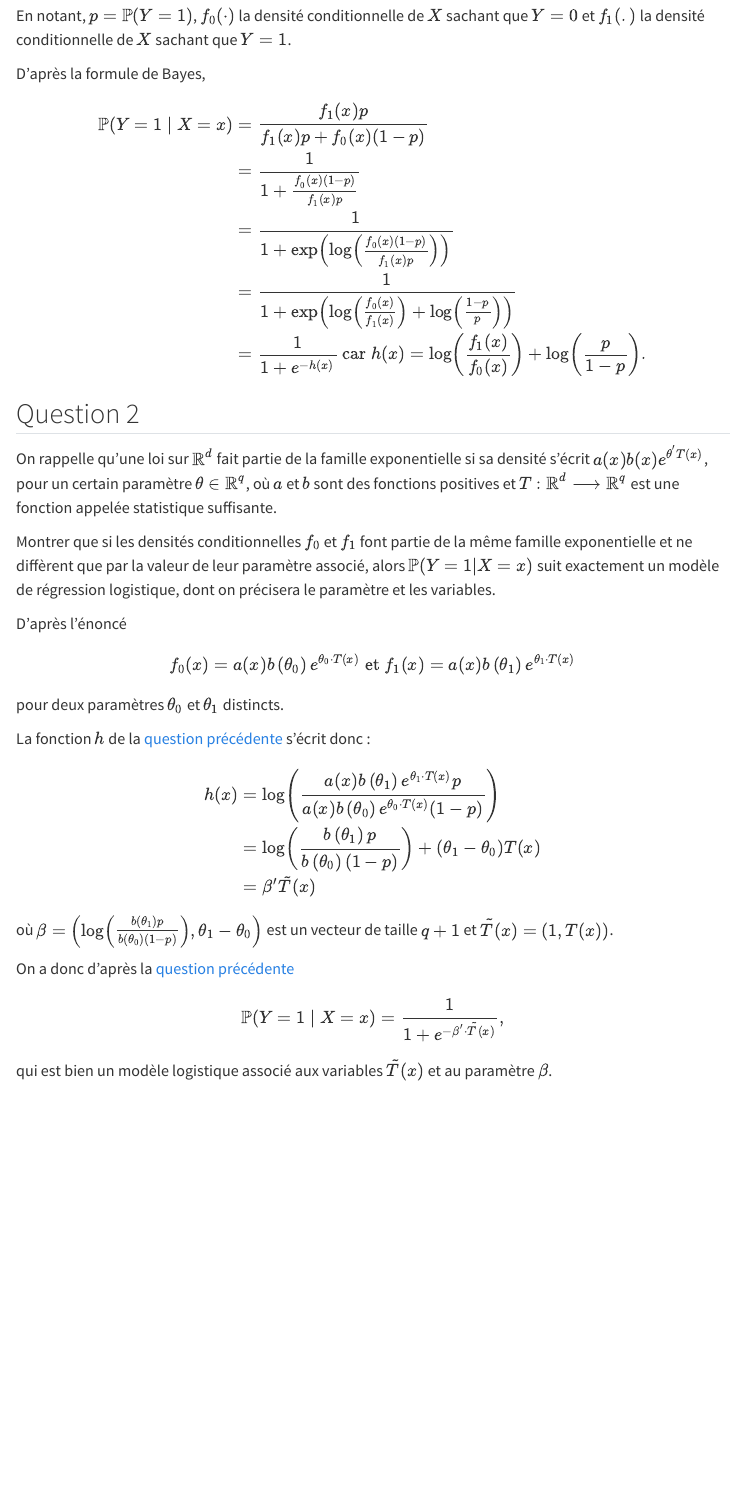
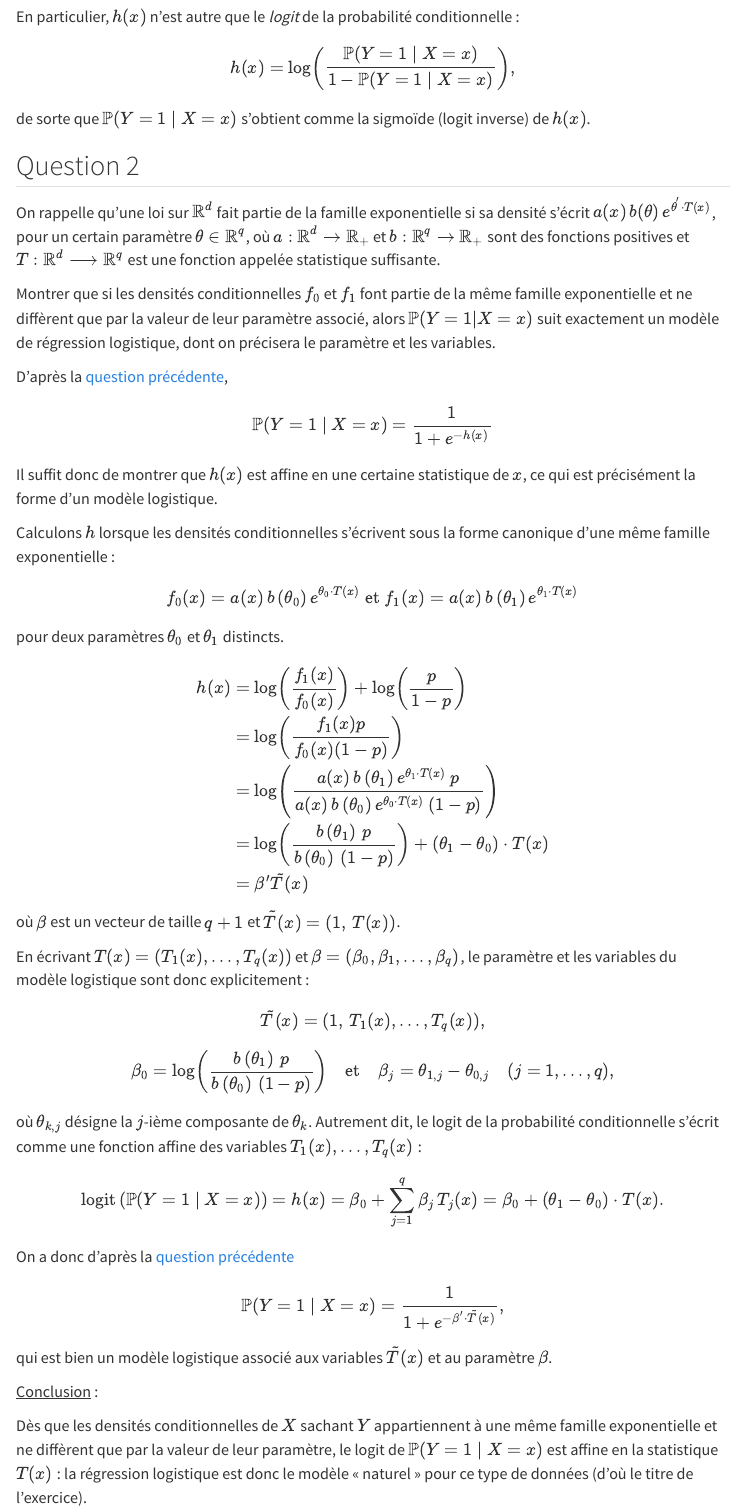
Before and after one commit to stroppycow/td-lm-ensai, a Quarto document (posts/td/td6-exo2.qmd): the page in a window 1100 px wide, from 570 px down before the commit and from 920 px down after it. Rendered offline with R 4.5, knitr and Pandoc in place of Quarto, with nearby package versions; drawn as R Markdown's standard HTML page in place of the format the file asks for; menus at the side of the page are left out.

Commit message:
Exo 2-3 TD6

```diff
--- a/posts/td/td6-exo2.qmd
+++ b/posts/td/td6-exo2.qmd
@@ -54,10 +54,6 @@ $$
 
 ::: answer
 
-En notant, $p =  \mathbb{P}(Y = 1)$, $f_0(\cdot)$ la densité conditionnelle de $X$
-sachant que $Y = 0$ et $f_1(.)$ la densité conditionnelle de $X$ sachant
-que $Y = 1$.
-
 D'après la formule de Bayes,
 
 $$
@@ -71,6 +67,12 @@ $$
 \end{aligned}
 $$
 
+En particulier, $h(x)$ n'est autre que le *logit* de la probabilité
+conditionnelle :
+$$h(x)=\log\left(\frac{\mathbb{P}(Y=1 \mid X=x)}{1-\mathbb{P}(Y=1 \mid X=x)}\right),$$
+de sorte que $\mathbb{P}(Y=1 \mid X=x)$ s'obtient comme la sigmoïde
+(logit inverse) de $h(x)$.
+
 :::
 
 :::
@@ -78,8 +80,8 @@ $$
 ## Question 2
 
 On rappelle qu’une loi sur $\mathbb{R}^d$ fait partie de la famille exponentielle si sa densité
-s’écrit $a(x)b(x)e^{\theta^{'}T(x)}$, pour un certain paramètre
-$\theta \in \mathbb{R}^q$, où $a$ et $b$ sont des fonctions positives
+s’écrit $a(x)\,b(\theta)\,e^{\theta^{'}\cdot T(x)}$, pour un certain paramètre
+$\theta \in \mathbb{R}^q$, où $a : \mathbb{R}^d \to \mathbb{R}_+$ et $b : \mathbb{R}^q \to \mathbb{R}_+$ sont des fonctions positives
 et $T : \mathbb{R}^d \longrightarrow \mathbb{R}^q$ est une fonction
 appelée statistique suffisante.
 
@@ -92,25 +94,50 @@ dont on précisera le paramètre et les variables.
 
 ::: answer
 
-D'après l'énoncé
-$$f_0(x)=a(x) b\left(\theta_0\right) e^{\theta_0 \cdot T(x)} \textrm{ et }
-f_1(x)=a(x) b\left(\theta_1\right) e^{\theta_1 \cdot T(x)}$$
+
+D'après la [question précédente](#question-1),
+
+$$\mathbb{P}(Y=1 \mid X=x)=\frac{1}{1+e^{-h(x)}}$$
+
+Il suffit donc de montrer que
+$h(x)$ est affine en une certaine statistique de $x$, ce qui est
+précisément la forme d'un modèle logistique.
+
+Calculons $h$ lorsque les densités conditionnelles s'écrivent sous la forme
+canonique d'une même famille exponentielle :
+
+$$f_0(x)=a(x)\, b\left(\theta_0\right) e^{\theta_0 \cdot T(x)} \textrm{ et }
+f_1(x)=a(x)\, b\left(\theta_1\right) e^{\theta_1 \cdot T(x)}$$
+
 
 pour deux paramètres $\theta_0$ et $\theta_1$ distincts.
 
-La fonction $h$ de la [question précédente](#question-1) s'écrit donc :
 
 $$
 \begin{align*}
-h(x)&=\log\left(\frac{a(x) b\left(\theta_1\right) e^{\theta_1 \cdot T(x)}p}{a(x) b\left(\theta_0\right) e^{\theta_0 \cdot T(x)}(1-p)}\right) \\
-&= \log\left(\frac{b\left(\theta_1\right)p}{b\left(\theta_0\right)(1-p)} \right)+(\theta_1-\theta_0)T(x) \\
-&= \beta'\tilde{T}(x)
+h(x) &= \log\left(\frac{f_1(x)}{f_0(x)}\right)+\log\left(\frac{p}{1-p}\right) \\
+&=\log\left(\frac{f_1(x)p}{f_0(x)(1-p)}\right) \\
+&=\log\left(\frac{a(x)\, b\left(\theta_1\right) e^{\theta_1 \cdot T(x)}\,p}{a(x)\, b\left(\theta_0\right) e^{\theta_0 \cdot T(x)}\,(1-p)}\right) \\
+&= \log\left(\frac{b\left(\theta_1\right)\,p}{b\left(\theta_0\right)\,(1-p)} \right)+(\theta_1-\theta_0)\cdot T(x) \\
+&= \beta^{\prime}\tilde{T}(x)
 \end{align*}
 $$
 
-où
-$\beta=\left(\log\left(\frac{b\left(\theta_1\right) p}{b\left(\theta_0\right)(1-p)}\right), \theta_1-\theta_0\right)$
-est un vecteur de taille $q+1$ et $\tilde{T}(x)=(1, T(x))$.
+où $\beta$ est un vecteur de taille $q+1$ et $\tilde{T}(x)=(1,\, T(x))$.
+
+En écrivant $T(x) = (T_1(x), \dots, T_q(x))$ et
+$\beta = (\beta_0, \beta_1, \dots, \beta_q)$, le paramètre et les
+variables du modèle logistique sont donc explicitement :
+$$\tilde{T}(x) = (1,\, T_1(x), \dots, T_q(x)),$$
+$$\beta_0 = \log\left(\frac{b\left(\theta_1\right)\,p}{b\left(\theta_0\right)\,(1-p)}\right)
+\quad\text{et}\quad
+\beta_j = \theta_{1,j} - \theta_{0,j} \quad (j = 1, \dots, q),$$
+où $\theta_{k,j}$ désigne la $j$-ième composante de $\theta_k$. Autrement
+dit, le logit de la probabilité conditionnelle s'écrit comme une fonction
+affine des variables $T_1(x), \dots, T_q(x)$ :
+$$\textrm{logit}\left(\mathbb{P}(Y=1 \mid X=x)\right) = h(x)
+= \beta_0 + \sum_{j=1}^{q} \beta_j\, T_j(x)
+= \beta_0 + (\theta_1-\theta_0)\cdot T(x).$$
 
 On a donc d'après la [question précédente](#question-1)
 
@@ -121,6 +148,14 @@ $$
 qui est bien un modèle logistique associé aux variables $\tilde{T}(x)$
 et au paramètre $\beta$.
 
+[Conclusion]{.underline} :
+
+Dès que les densités conditionnelles de $X$ sachant $Y$
+appartiennent à une même famille exponentielle et ne diffèrent que par la
+valeur de leur paramètre, le logit de $\mathbb{P}(Y=1 \mid X=x)$ est
+affine en la statistique $T(x)$ : la régression logistique est donc le
+modèle « naturel » pour ce type de données (d'où le titre de l'exercice).
+
 :::
 
 :::
```
Also changed, not shown: posts/td/td6-exo3.qmd (+33 -16 lines).
